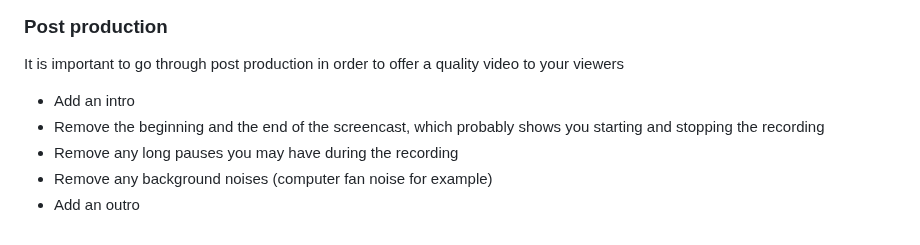
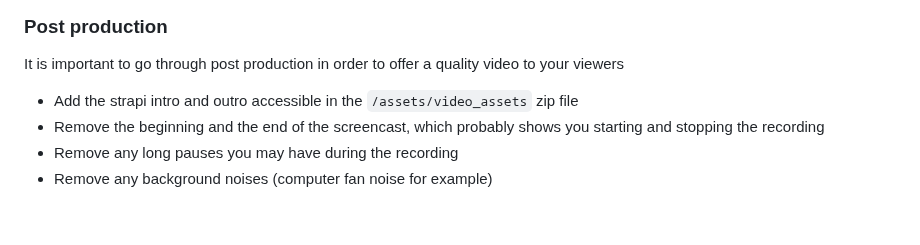
Before and after one commit to strapi/community-content, a Markdown page: GUIDELINES.md, the part around the change. Drawn GitHub-style.

```diff
--- a/GUIDELINES.md
+++ b/GUIDELINES.md
@@ -71,8 +71,7 @@ In fact you don't want to be disturbed by any notifications that may pop up whil
 ### Post production
 It is important to go through post production in order to offer a quality video to your viewers
 
-  - Add an intro
+  - Add the strapi intro and outro accessible in the `/assets/video_assets` zip file
   - Remove the beginning and the end of the screencast, which probably shows you starting and stopping the recording
   - Remove any long pauses you may have during the recording
   - Remove any background noises (computer fan noise for example)
-  - Add an outro
```
Also changed, not shown: README.md (+18 -0 lines), assets/banner.png (added), 1 other file.
